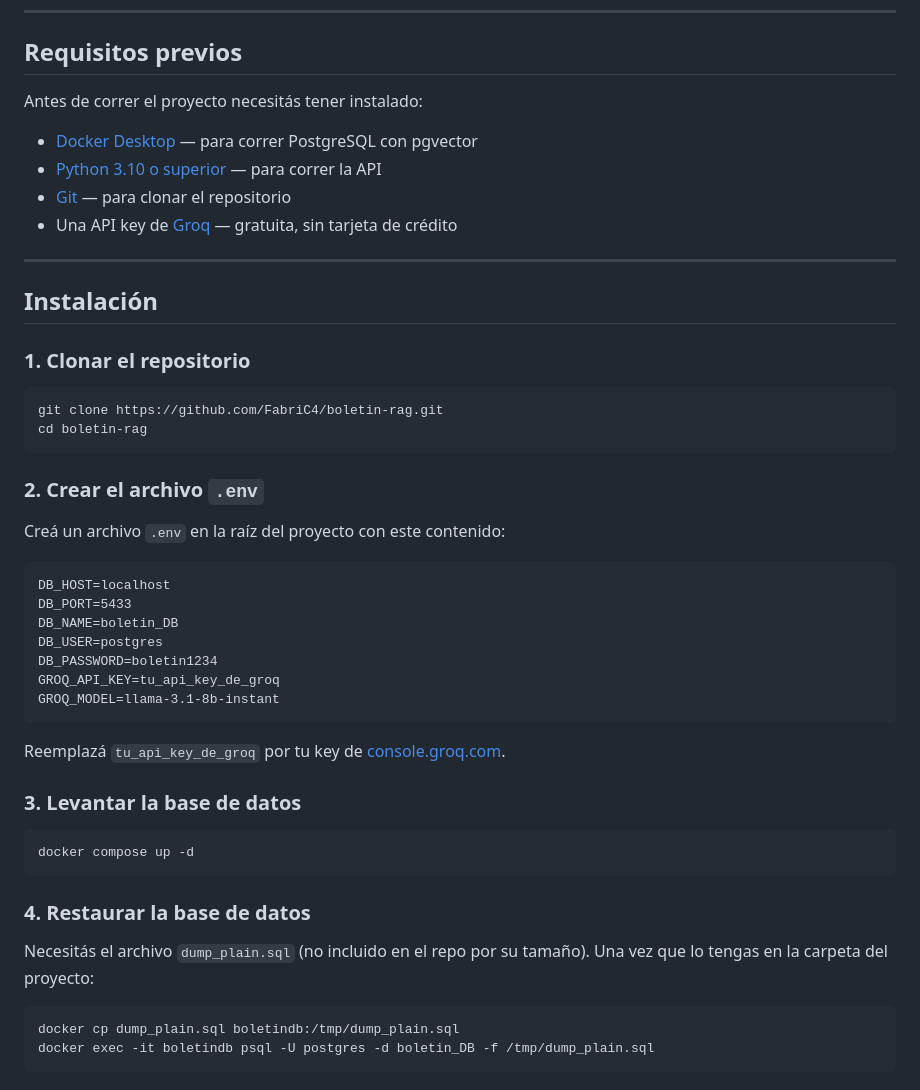
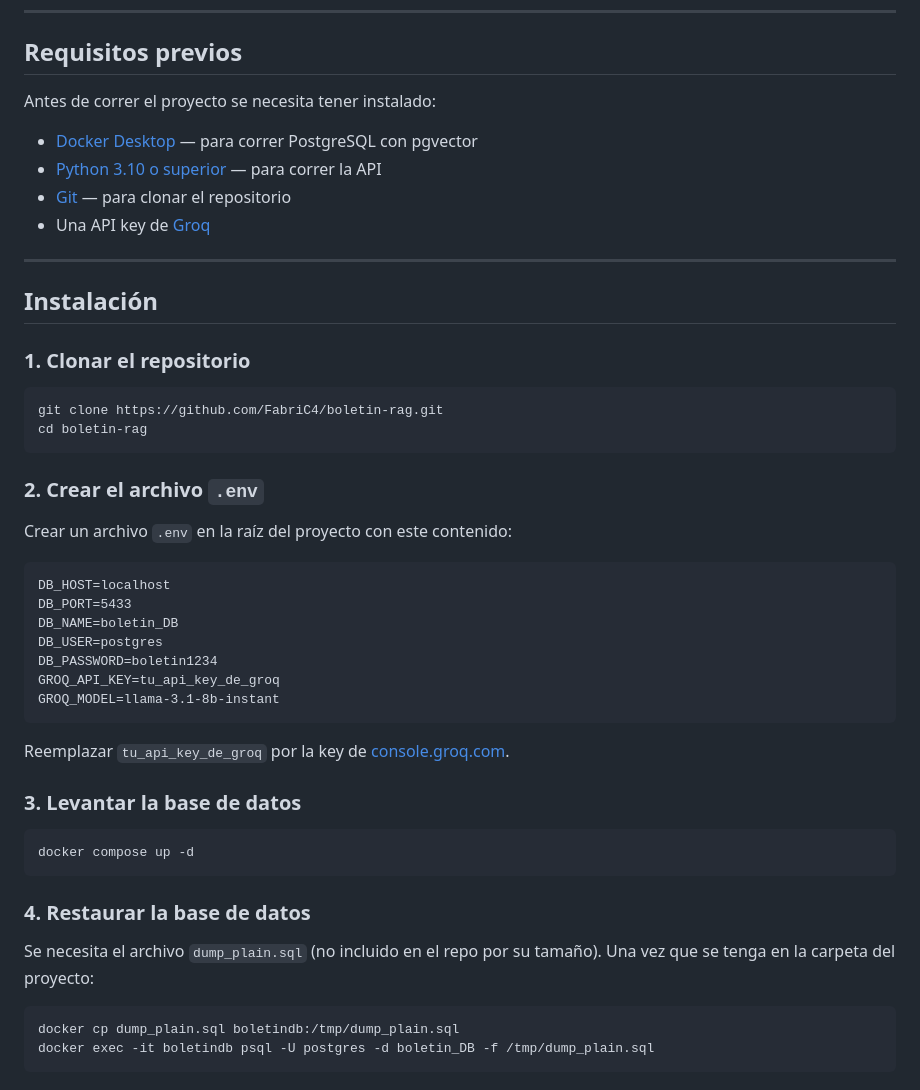
Before and after one commit to FabriC4/boletin-rag, a Markdown page: README.md, the part around the change. Drawn GitHub-style.

````diff
--- a/README.md
+++ b/README.md
@@ -25,12 +25,12 @@ La UI muestra la respuesta + boletines fuente
 
 ## Requisitos previos
 
-Antes de correr el proyecto necesitás tener instalado:
+Antes de correr el proyecto se necesita tener instalado:
 
 - [Docker Desktop](https://www.docker.com/products/docker-desktop/) — para correr PostgreSQL con pgvector
 - [Python 3.10 o superior](https://www.python.org/downloads/) — para correr la API
 - [Git](https://git-scm.com/) — para clonar el repositorio
-- Una API key de [Groq](https://console.groq.com) — gratuita, sin tarjeta de crédito
+- Una API key de [Groq](https://console.groq.com)
 
 ---
 
@@ -45,7 +45,7 @@ cd boletin-rag
 
 ### 2. Crear el archivo `.env`
 
-Creá un archivo `.env` en la raíz del proyecto con este contenido:
+Crear un archivo `.env` en la raíz del proyecto con este contenido:
 
 ```
 DB_HOST=localhost
@@ -57,7 +57,7 @@ GROQ_API_KEY=tu_api_key_de_groq
 GROQ_MODEL=llama-3.1-8b-instant
 ```
 
-Reemplazá `tu_api_key_de_groq` por tu key de [console.groq.com](https://console.groq.com).
+Reemplazar `tu_api_key_de_groq` por la key de [console.groq.com](https://console.groq.com).
 
 ### 3. Levantar la base de datos
 
@@ -67,8 +67,8 @@ docker compose up -d
 
 ### 4. Restaurar la base de datos
 
-Necesitás el archivo `dump_plain.sql` (no incluido en el repo por su tamaño).
-Una vez que lo tengas en la carpeta del proyecto:
+Se necesita el archivo `dump_plain.sql` (no incluido en el repo por su tamaño).
+Una vez que se tenga en la carpeta del proyecto:
 
 ```bash
 docker cp dump_plain.sql boletindb:/tmp/dump_plain.sql
````
